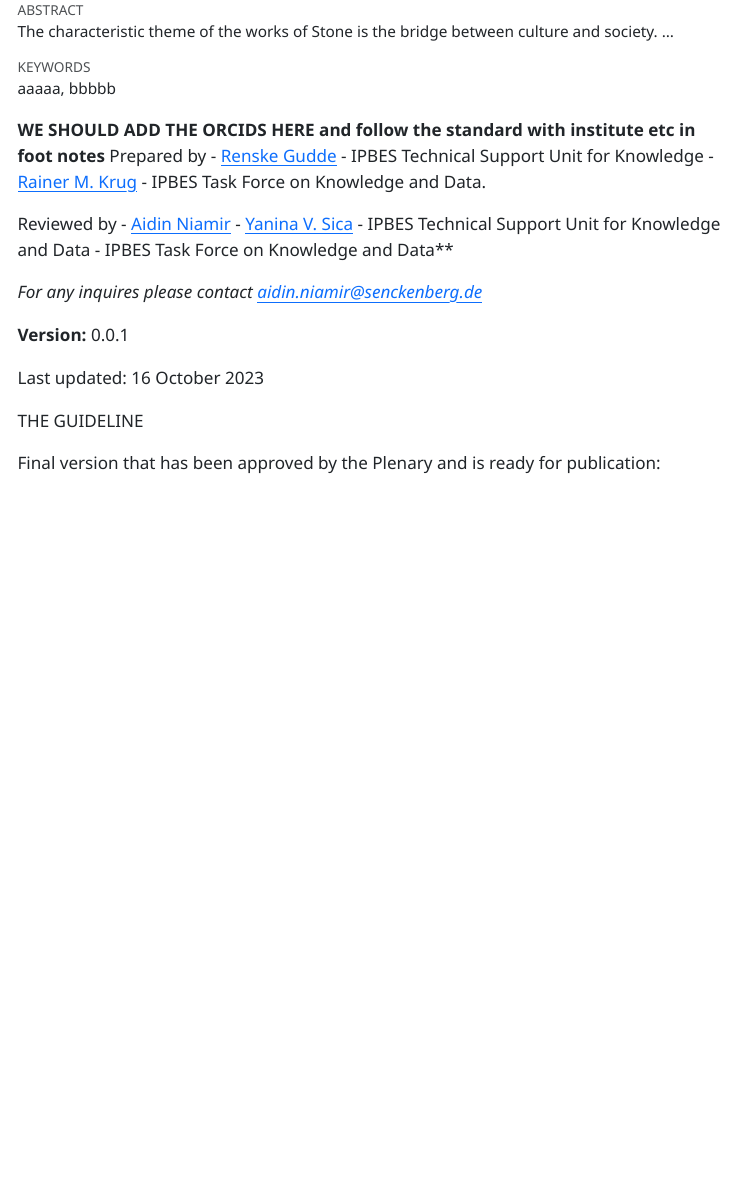
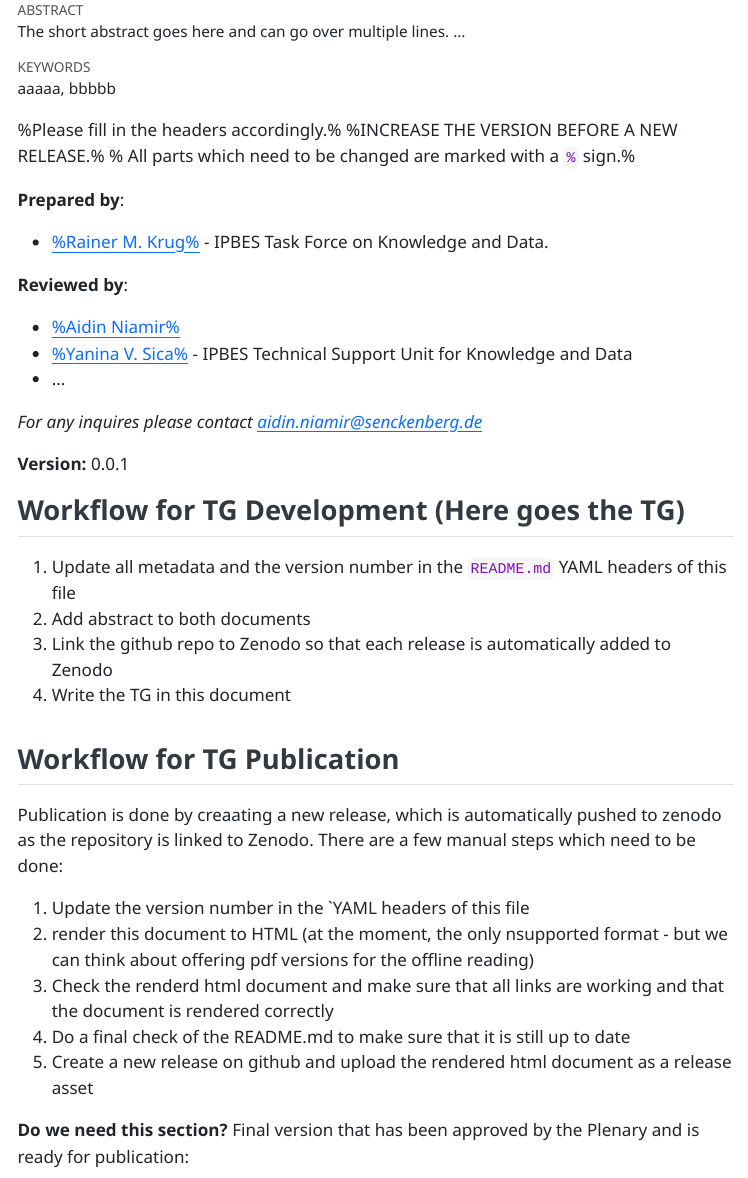
Before and after one commit to IPBES-Data/IPBES_TG_xxx_template, a Quarto document (IPBES_TG_xxx_template.qmd): the page in a window 1100 px wide, from 260 px down. The pictures show the output file IPBES_TG_xxx_template.html that the author committed with the source, opened offline; menus at the side of the page are left out.

Commit message:
Update template

````diff
--- a/IPBES_TG_xxx_template.qmd
+++ b/IPBES_TG_xxx_template.qmd
@@ -23,8 +23,8 @@ author:
         state: RI
         url: www.brown.edu
 abstract: >
-  The characteristic theme of the works of Stone is
-  the bridge between culture and society. ...
+  The short abstract goes here
+  and can go over multiple lines. ...
 keywords:
   - aaaaa
   - bbbbb
@@ -35,8 +35,8 @@ copyright:
 citation:
   type: report
   container-title: IPBES Technical Guidelines on XXXXX
-  doi: 10.5281/zenodo.10004407
-doi: 10.5281/zenodo.10004407
+  doi: 11.1111/SETDOI.11111111
+doi: 1110.1111/SETDOI.11111111
 version: 0.0.1
 
 format:
@@ -55,25 +55,48 @@ format:
 # This is needed to execute the inline code
 ```
 
-**WE SHOULD ADD THE ORCIDS HERE and follow the standard with institute etc in foot notes**
-Prepared by
-- [Renske Gudde](mailto:xxx@yyy.zz) - IPBES Technical Support Unit for Knowledge
-- [Rainer M. Krug](mailto:xxx@yyy.zz) - IPBES Task Force on Knowledge and Data.
+%Please fill in the headers accordingly.%
+%INCREASE THE VERSION BEFORE A NEW RELEASE.%
+% All parts which need to be changed are marked with a `%` sign.%
 
-Reviewed by
-- [Aidin Niamir](mailto:xxx@yyy.zz)
-- [Yanina V. Sica](mailto:xxx@yyy.zz) - IPBES Technical Support Unit for Knowledge and Data
-- IPBES Task Force on Knowledge and Data**
+**Prepared by**:
+
+- [%Rainer M. Krug%](mailto:xxx@yyy.zz) - IPBES Task Force on Knowledge and Data.
+
+**Reviewed by**:
+
+- [%Aidin Niamir%](mailto:xxx@yyy.zz)
+- [%Yanina V. Sica%](mailto:xxx@yyy.zz) - IPBES Technical Support Unit for Knowledge and Data
+- ...
 
 *For any inquires please contact [aidin.niamir\@senckenberg.de](mailto:aidin.niamir@senckenberg.de)*
 
 **Version:** `r rmarkdown::metadata$version`
 
-Last updated: 16 October 2023
+
+## Workflow for TG Development (Here goes the TG)
+
+1. Update all metadata and the version number in the `README.md` YAML headers of this file
+2. Add abstract to both documents
+4. Link the github repo to Zenodo so that each release is automatically added to Zenodo
+3. Write the TG in this document
+
+## Workflow for TG Publication
+
+Publication is done by creaating a new release, which is automatically pushed to zenodo as the repository
+is linked to Zenodo.
+There are a few manual steps which need to be done:
+
+1. Update the version number in the `YAML headers of this file
+2. render this document to HTML (at the moment, the only nsupported format - but we can think about offering pdf
+versions for the offline reading)
+3. Check the renderd html document and make sure that all links are working and that the document is rendered correctly
+4. Do a final check of the README.md to make sure that it is still up to date
+5. Create a new release on github and upload the rendered html document as a release asset
 
 
-THE GUIDELINE
 
+**Do we need this section?**
 Final version that has been approved by the Plenary and is ready for publication:
 
 | Description | Version |
````
Also changed, not shown: IPBES_TG_xxx_template.html, README.md, IPBES_TG_xxx_template.qmd (20 more changed lines).
